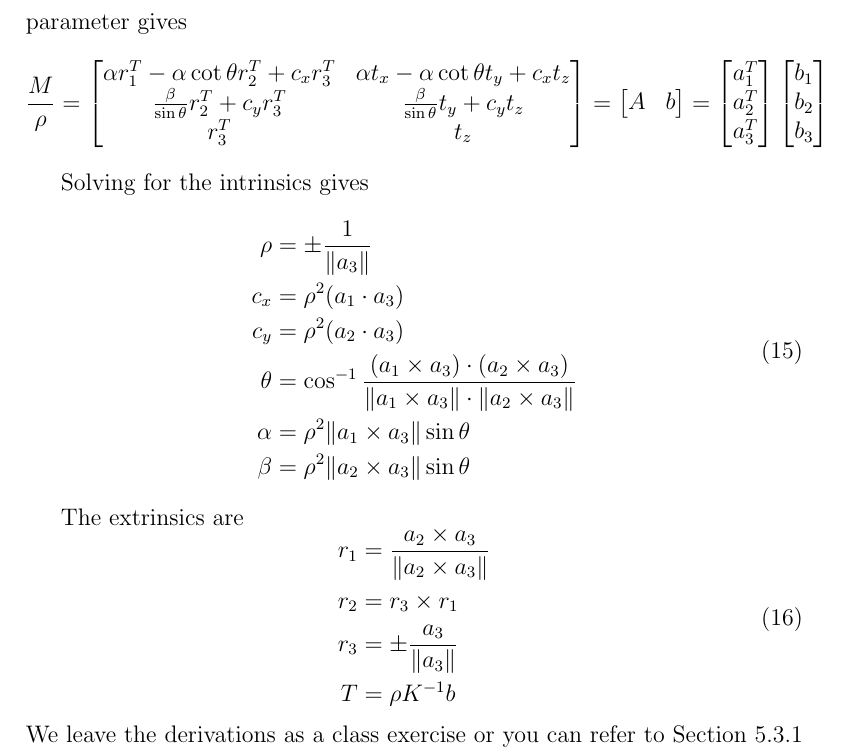
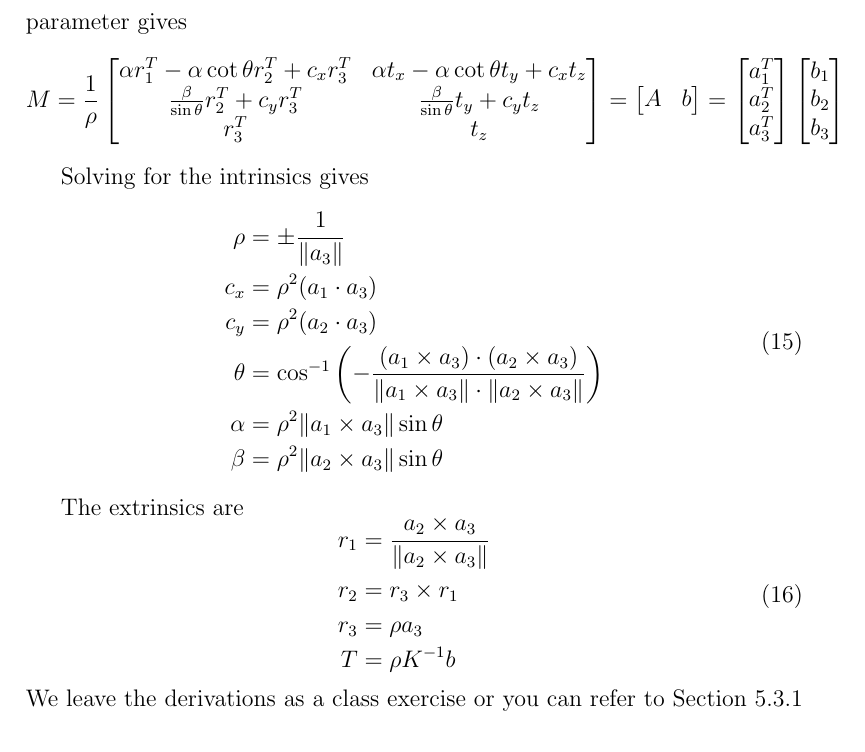
Before and after one commit to kenjihata/cs231a-notes, a LaTeX document (01-camera-models/01-camera-models.tex): part of page 11 of 16, cut so that both start at the same text. Compiled offline with pdfLaTeX.

Commit message:
Fixing consistency of rho

```diff
--- a/01-camera-models/01-camera-models.tex
+++ b/01-camera-models/01-camera-models.tex
@@ -239,7 +239,7 @@ M = \rho\begin{bmatrix}
 \end{equation}
 
 Here, $r_1^T$, $r_2^T$, and $r_3^T$ are the three rows of $R$. Dividing by the scaling parameter gives
-\[\frac{M}{\rho} = \begin{bmatrix}
+\[M = \frac{1}{\rho}\begin{bmatrix}
 \alpha r_1^T - \alpha\cot \theta r_2^T + c_xr_3^T & \alpha t_x - \alpha \cot \theta t_y + c_x t_z \\
 \frac{\beta}{\sin\theta}r_2^T + c_yr_3^T & \frac{\beta}{\sin\theta}t_y + c_yt_z \\ r_3^T & t_z
 \end{bmatrix} = \begin{bmatrix}A & b\end{bmatrix} =\begin{bmatrix}
@@ -254,7 +254,7 @@ Solving for the intrinsics gives
     \rho &= \pm \frac{1}{\|a_3\|}\\
     c_x &= \rho^2(a_1\cdot a_3)\\
     c_y &=\rho^2(a_2\cdot a_3)\\
-    \theta &= \cos ^{-1} \frac{(a_1 \times a_3)\cdot(a_2\times a_3)}{\|a_1\times a_3\|\cdot\|a_2\times a_3\|}\\
+    \theta &= \cos ^{-1} \left(-\frac{(a_1 \times a_3)\cdot(a_2\times a_3)}{\|a_1\times a_3\|\cdot\|a_2\times a_3\|}\right)\\
     \alpha &= \rho^2 \|a_1 \times a_3\| \sin \theta\\
     \beta &= \rho^2 \|a_2 \times a_3\| \sin \theta
 \end{aligned}\end{equation}
@@ -263,7 +263,7 @@ The extrinsics are
 \begin{equation}\begin{aligned}
     r_1 &= \frac{a_2\times a_3}{\|a_2\times a_3\|}\\
     r_2 &= r_3\times r_1\\
-    r_3 &= \pm \frac{ a_3}{\| a_3\|}\\
+    r_3 &= \rho a_3\\
     T &= \rho K^{-1} b
 \end{aligned}\end{equation}
 We leave the derivations as a class exercise or you can refer to Section 5.3.1 of the Forsyth \& Ponce textbook.
```
Also changed, not shown: 01-camera-models/01-camera-models.tex (2 more changed lines).
